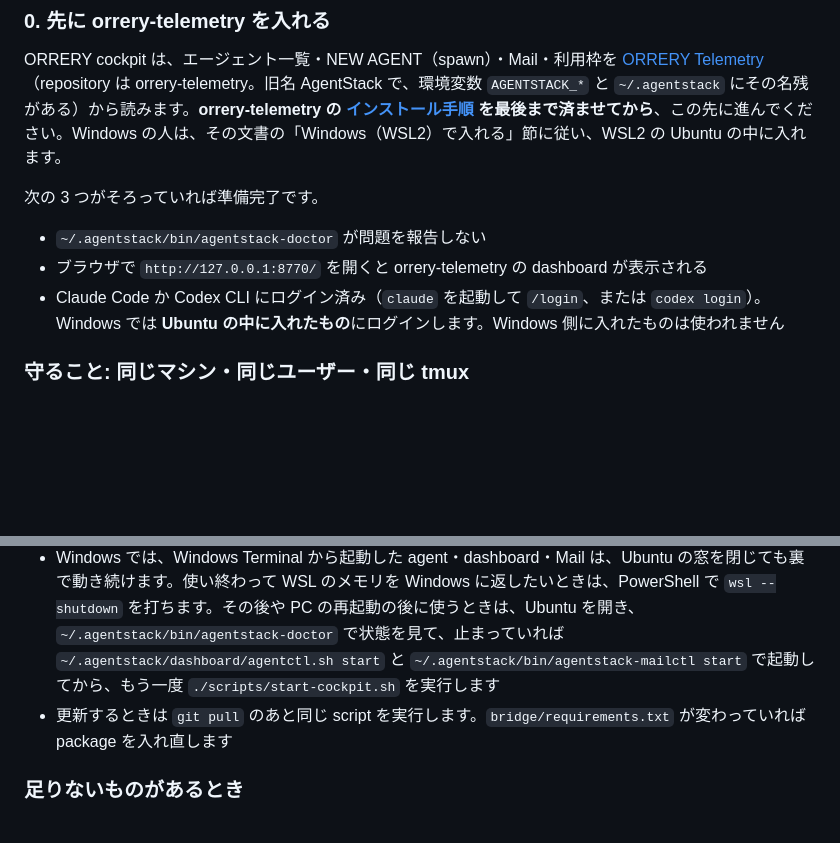
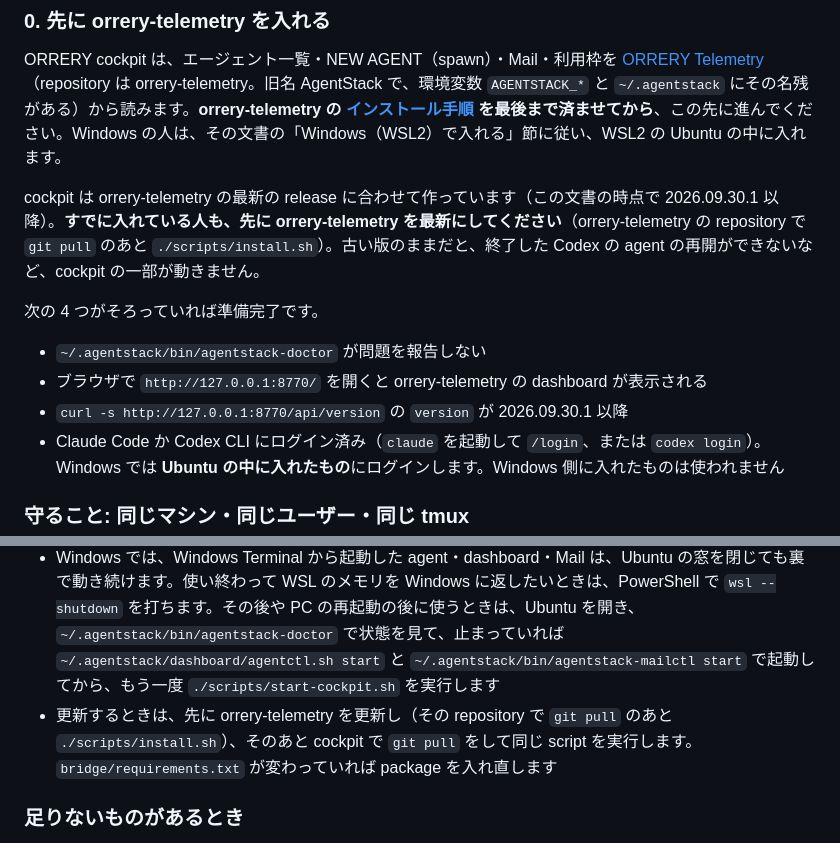
Before and after one commit to gyroid-eth/orrery, a Markdown page: docs/install.md, 2 parts joined by grey strips. Rendered like a GitHub page; blank space fills up the shorter version.

Commit message:
install: 先に orrery-telemetry を最新（2026.09.30.1 以降）にし、更新も telemetry から行うと書く

```diff
--- a/docs/install.md
+++ b/docs/install.md
@@ -12,10 +12,13 @@
 
 ORRERY cockpit は、エージェント一覧・NEW AGENT（spawn）・Mail・利用枠を [ORRERY Telemetry](https://github.com/gyroid-eth/orrery-telemetry)（repository は orrery-telemetry。旧名 AgentStack で、環境変数 `AGENTSTACK_*` と `~/.agentstack` にその名残がある）から読みます。**orrery-telemetry の [インストール手順](https://github.com/gyroid-eth/orrery-telemetry/blob/master/docs/install.md) を最後まで済ませてから**、この先に進んでください。Windows の人は、その文書の「Windows（WSL2）で入れる」節に従い、WSL2 の Ubuntu の中に入れます。
 
-次の 3 つがそろっていれば準備完了です。
+cockpit は orrery-telemetry の最新の release に合わせて作っています（この文書の時点で 2026.09.30.1 以降）。**すでに入れている人も、先に orrery-telemetry を最新にしてください**（orrery-telemetry の repository で `git pull` のあと `./scripts/install.sh`）。古い版のままだと、終了した Codex の agent の再開ができないなど、cockpit の一部が動きません。
+
+次の 4 つがそろっていれば準備完了です。
 
 - `~/.agentstack/bin/agentstack-doctor` が問題を報告しない
 - ブラウザで `http://127.0.0.1:8770/` を開くと orrery-telemetry の dashboard が表示される
+- `curl -s http://127.0.0.1:8770/api/version` の `version` が 2026.09.30.1 以降
 - Claude Code か Codex CLI にログイン済み（`claude` を起動して `/login`、または `codex login`）。Windows では **Ubuntu の中に入れたもの**にログインします。Windows 側に入れたものは使われません
 
 ### 守ること: 同じマシン・同じユーザー・同じ tmux
@@ -79,7 +82,7 @@ script は 1 回で次を行います。
 - 止めるときは、script を動かしている窓で `Ctrl-C` を押します。窓を閉じても止まります
 - **起動した窓は開いたままにします。** cockpit はその窓の中で動いています（常駐はしません）
 - Windows では、Windows Terminal から起動した agent・dashboard・Mail は、Ubuntu の窓を閉じても裏で動き続けます。使い終わって WSL のメモリを Windows に返したいときは、PowerShell で `wsl --shutdown` を打ちます。その後や PC の再起動の後に使うときは、Ubuntu を開き、`~/.agentstack/bin/agentstack-doctor` で状態を見て、止まっていれば `~/.agentstack/dashboard/agentctl.sh start` と `~/.agentstack/bin/agentstack-mailctl start` で起動してから、もう一度 `./scripts/start-cockpit.sh` を実行します
-- 更新するときは `git pull` のあと同じ script を実行します。`bridge/requirements.txt` が変わっていれば package を入れ直します
+- 更新するときは、先に orrery-telemetry を更新し（その repository で `git pull` のあと `./scripts/install.sh`）、そのあと cockpit で `git pull` をして同じ script を実行します。`bridge/requirements.txt` が変わっていれば package を入れ直します
 
 ### 足りないものがあるとき
 
```
Also changed, not shown: docs/en/install.md (+5 -2 lines).
